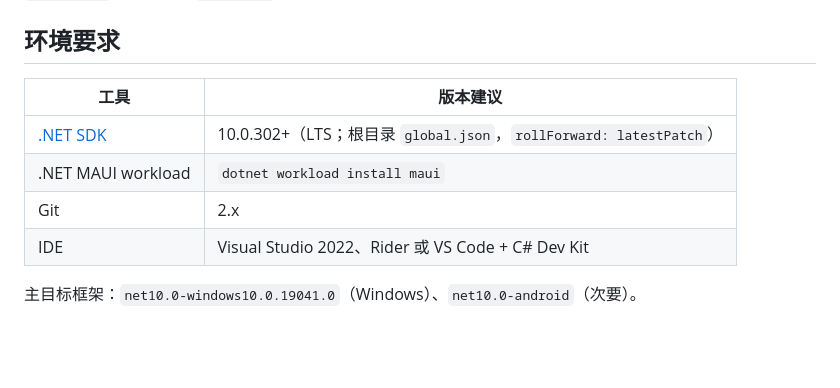
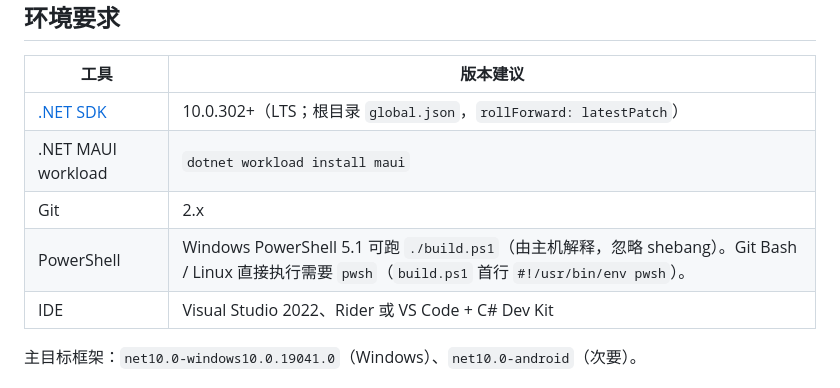
Before and after one commit to Skymly/GitPulse, a Markdown page: docs/DEVELOPMENT.md, the part around the change. Drawn GitHub-style; blank space fills up the shorter version.

Commit message:
Document that Windows PowerShell 5.1 can run build.ps1. (#642)
The pwsh shebang only matters for Unix-like direct execution; Windows hosts ignore it.

Co-authored-by: Skymly <98217@users.noreply.github.com>
Co-authored-by: Cursor <cursoragent@cursor.com>

```diff
--- a/docs/DEVELOPMENT.md
+++ b/docs/DEVELOPMENT.md
@@ -9,6 +9,7 @@
 | [.NET SDK](https://dotnet.microsoft.com/download) | 10.0.302+（LTS；根目录 `global.json`，`rollForward: latestPatch`） |
 | .NET MAUI workload | `dotnet workload install maui` |
 | Git | 2.x |
+| PowerShell | Windows PowerShell 5.1 可跑 `./build.ps1`（由主机解释，忽略 shebang）。Git Bash / Linux 直接执行需要 `pwsh`（`build.ps1` 首行 `#!/usr/bin/env pwsh`）。 |
 | IDE | Visual Studio 2022、Rider 或 VS Code + C# Dev Kit |
 
 主目标框架：`net10.0-windows10.0.19041.0`（Windows）、`net10.0-android`（次要）。
```
